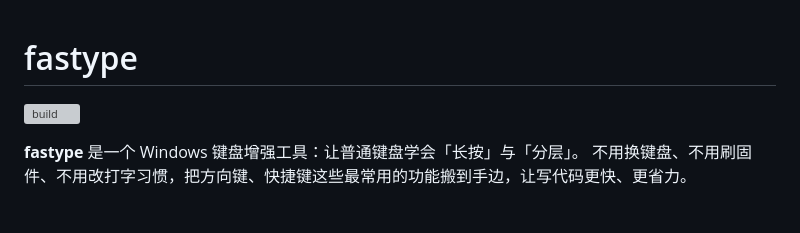
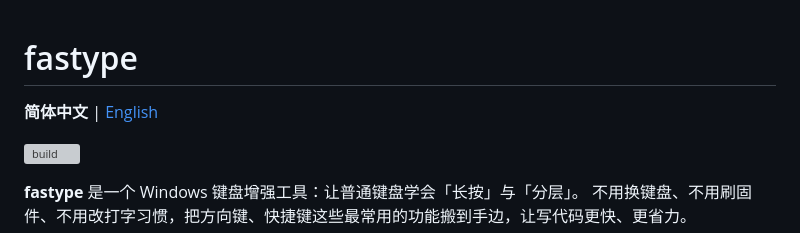
Before and after one commit to xiongyihui/fastype, a Markdown page: README.md, the part around the change. Drawn GitHub-style; blank space fills up the shorter version; grey boxes are pictures that could not be loaded.

Commit message:
新增英文 README（README.en.md），两份 README 顶部互链切换中英文

```diff
--- a/README.md
+++ b/README.md
@@ -1,4 +1,6 @@
 # fastype
+
+**简体中文** | [English](README.en.md)
 
 [![build](https://github.com/xiongyihui/fastype/actions/workflows/build.yml/badge.svg)](https://github.com/xiongyihui/fastype/actions/workflows/build.yml)
 
```
Also changed, not shown: README.en.md (added, +159 -0 lines).
